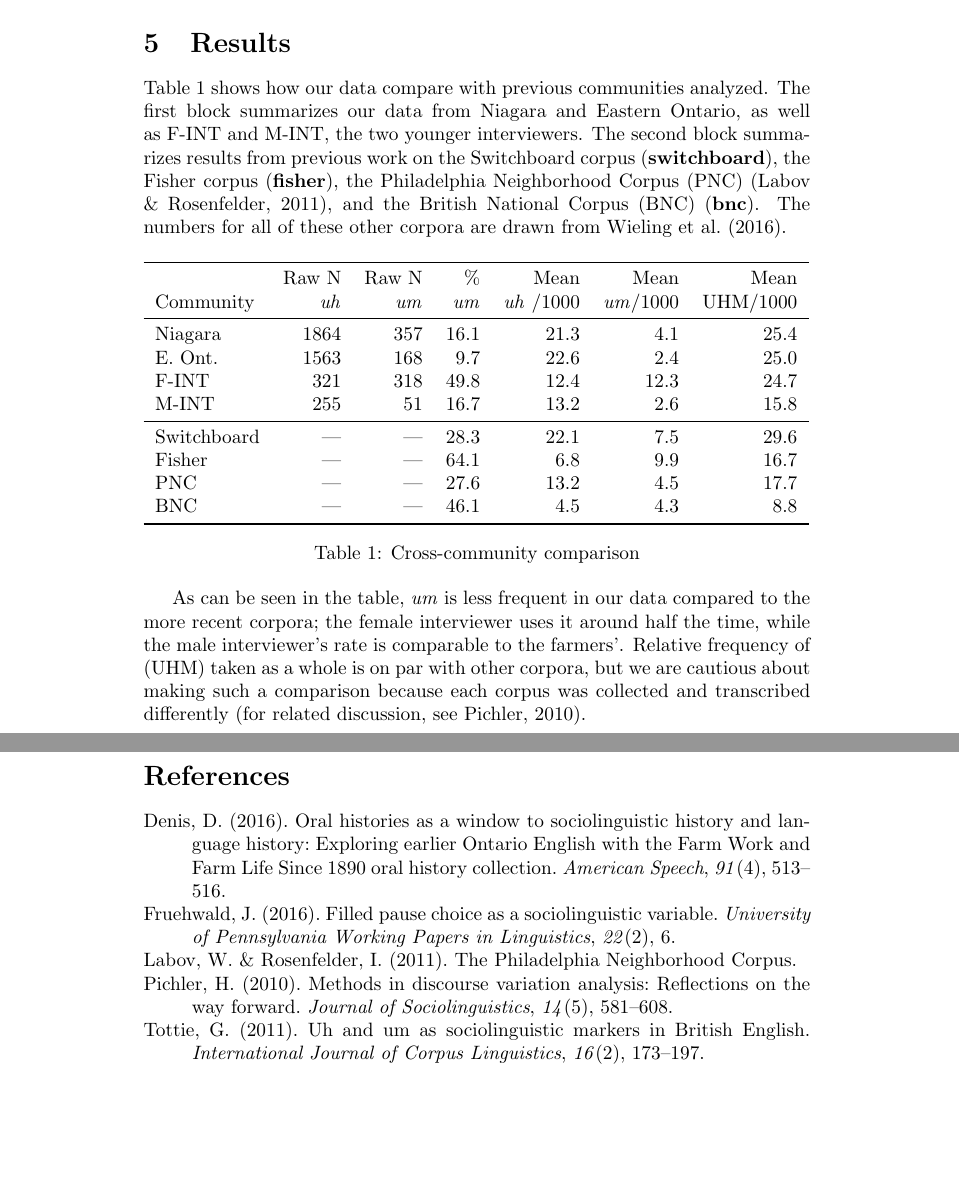
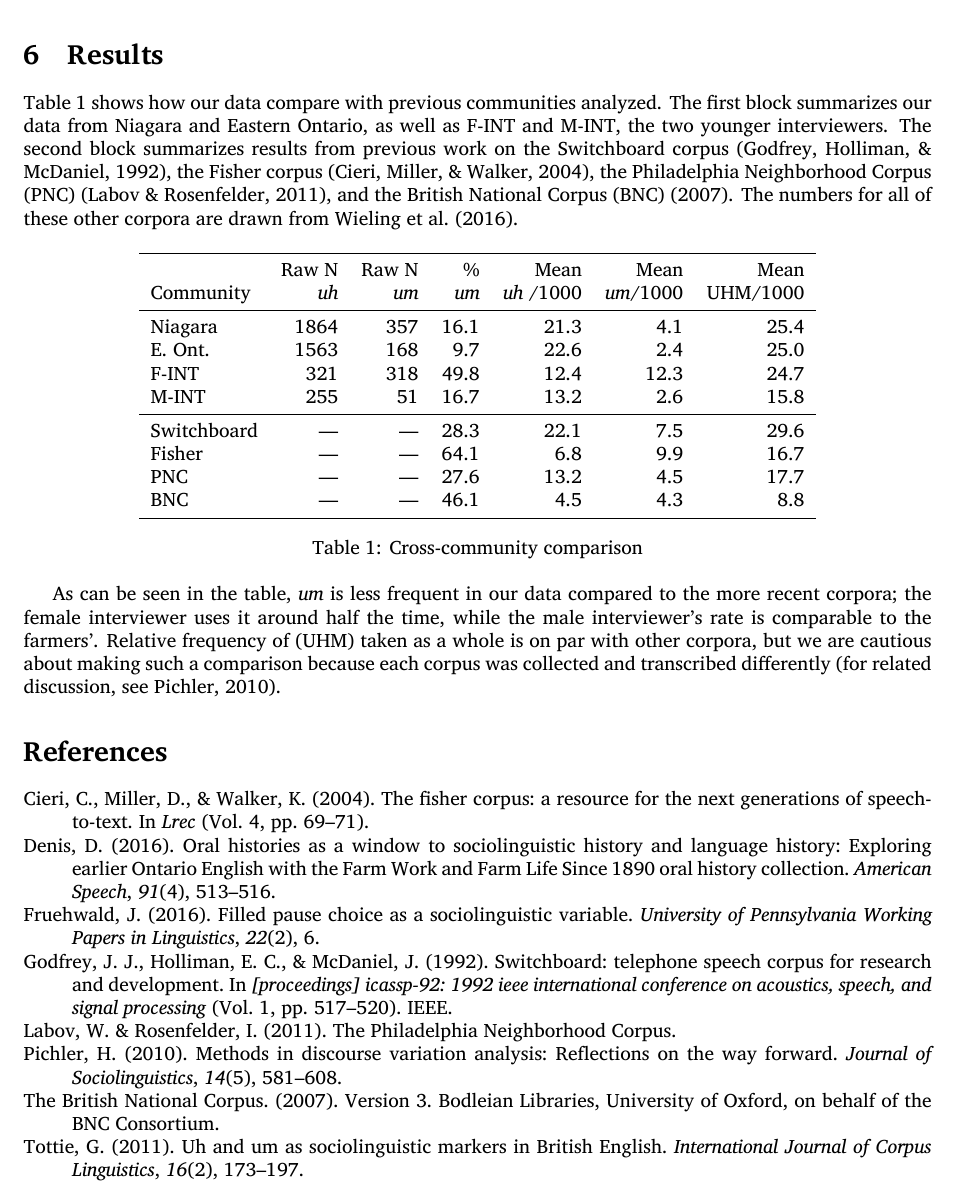
Before and after one commit to gadanidis/beforeum, a LaTeX document (beforeum.tex, which reads beforeum.bib): two parts of pages 2 and 3 of 3 before the commit and part of page 2 of 3 after it, the two joined at a grey line, cut so that both start at the same text, the shorter picture padded with empty space. The pictures show the PDF file beforeum.pdf that the author committed with the source.

Commit message:
add citations to corpora

```diff
--- a/beforeum.bib
+++ b/beforeum.bib
@@ -71,6 +71,33 @@
     publisher = {Brill}
 }
 
+@inproceedings{fisher,
+    title     = {The Fisher Corpus: a Resource for the Next Generations of Speech-to-Text.},
+    author    = {Cieri, Christopher and Miller, David and Walker, Kevin},
+    booktitle = {LREC},
+    volume    = {4},
+    pages     = {69--71},
+    year      = {2004}
+}
+
+@inproceedings{switchboard,
+    title        = {SWITCHBOARD: Telephone speech corpus for research and development},
+    author       = {Godfrey, John J and Holliman, Edward C and McDaniel, Jane},
+    booktitle    = {[Proceedings] ICASSP-92: 1992 IEEE International Conference on Acoustics, Speech, and Signal Processing},
+    volume       = {1},
+    pages        = {517--520},
+    year         = {1992},
+    organization = {IEEE}
+}
+
+@misc{bnc,
+    title     = {The British National Corpus},
+    version   = 3,
+    year      = 2007,
+    edition   = {BNC XML Edition},
+    publisher = {Bodleian Libraries, University of Oxford, on behalf of the BNC Consortium}
+}
+
 @misc{labovrosenfelder2011,
     author = {Labov, William and Rosenfelder, Ingrid},
     year   = 2011,
```
Also changed, not shown: beforeum.tex (+1 -1 lines), beforeum.pdf, beforeum.bib (2 more changed lines).
